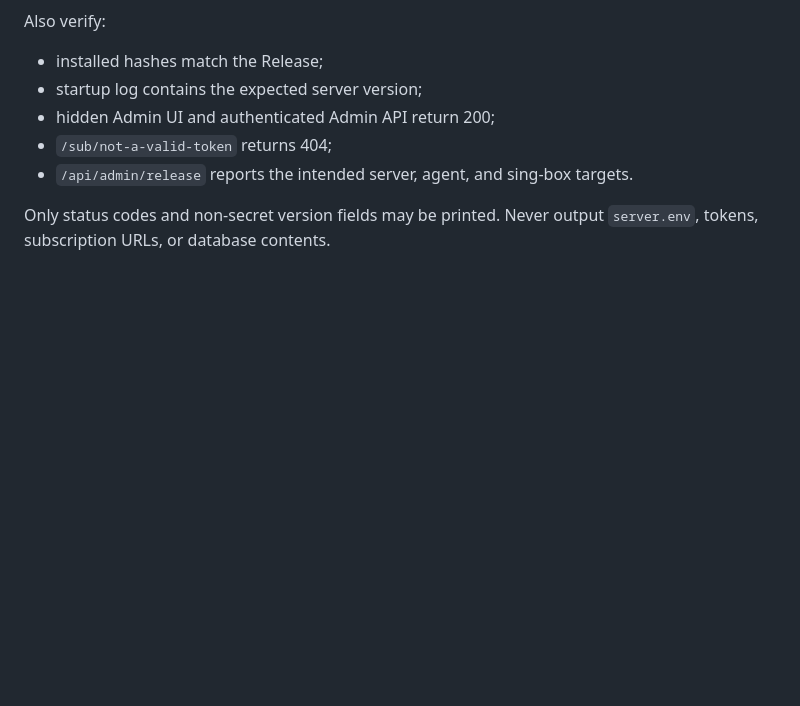
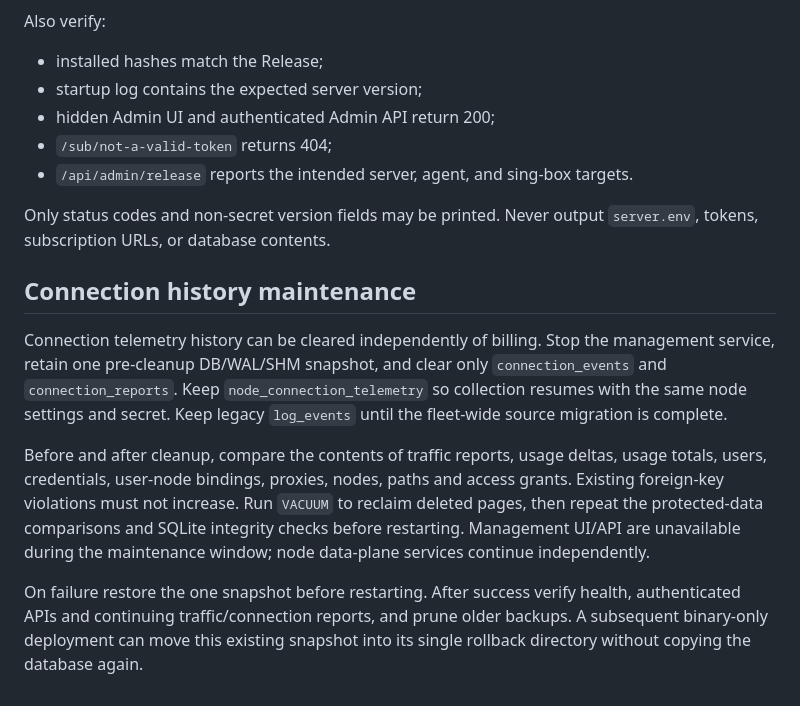
Before and after one commit to ha0xin/BoxFleet, a Markdown page: docs/azus-runbook.md, the part around the change. Rendered like a GitHub page; blank space fills up the shorter version.

Commit message:
docs: define connection-history cleanup and protected traffic checks

```diff
--- a/docs/azus-runbook.md
+++ b/docs/azus-runbook.md
@@ -90,3 +90,23 @@ Also verify:
 
 Only status codes and non-secret version fields may be printed. Never output
 `server.env`, tokens, subscription URLs, or database contents.
+
+## Connection history maintenance
+
+Connection telemetry history can be cleared independently of billing. Stop the
+management service, retain one pre-cleanup DB/WAL/SHM snapshot, and clear only
+`connection_events` and `connection_reports`. Keep `node_connection_telemetry`
+so collection resumes with the same node settings and secret. Keep legacy
+`log_events` until the fleet-wide source migration is complete.
+
+Before and after cleanup, compare the contents of traffic reports, usage deltas,
+usage totals, users, credentials, user-node bindings, proxies, nodes, paths and
+access grants. Existing foreign-key violations must not increase. Run `VACUUM`
+to reclaim deleted pages, then repeat the protected-data comparisons and SQLite
+integrity checks before restarting. Management UI/API are unavailable during the
+maintenance window; node data-plane services continue independently.
+
+On failure restore the one snapshot before restarting. After success verify
+health, authenticated APIs and continuing traffic/connection reports, and prune
+older backups. A subsequent binary-only deployment can move this existing
+snapshot into its single rollback directory without copying the database again.
```
Also changed, not shown: docs/deployment.md (+1 -1 lines).
